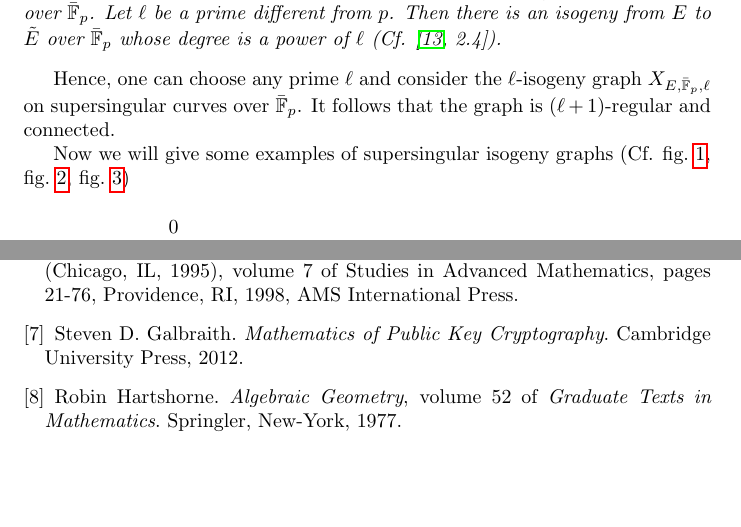
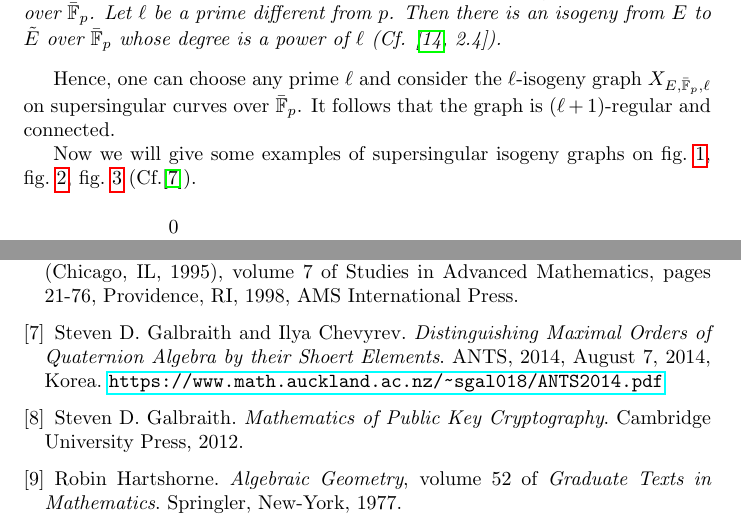
Before and after one commit to polzaku/Supersingular-Isogenies-Diffie-Hellman, a LaTeX document (Supersingular Isogeny Diffie Hellman.tex): two parts of pages 9 and 19 of 20, joined at a grey line, cut so that both start at the same text, the shorter picture padded with empty space. Compiled offline with pdfLaTeX.

Commit message:
minor fix

```diff
--- a/Supersingular Isogeny Diffie Hellman.tex
+++ b/Supersingular Isogeny Diffie Hellman.tex
@@ -311,7 +311,7 @@ In contrast to the ordinary case , the supersingular graph is always connected u
 
 Hence, one can choose any prime $\ell$ and consider the $\ell$-isogeny graph $X_{E,\bar{\mathbb{F}}_p, {\ell}}$ on supersingular curves over $\bar{\mathbb{F}}_p$. It follows that the graph is $(\ell + 1)$-regular and connected.
 
-Now we will give some examples of supersingular isogeny graphs (Cf. \cref{SIG83.figure}, \cref{SIG103.figure}, \cref{SIG101.figure})
+Now we will give some examples of supersingular isogeny graphs on \cref{SIG83.figure}, \cref{SIG103.figure}, \cref{SIG101.figure} (Cf.\cite{Galbraith-Talk}).
 
 \begin{figure}[h]
 \begin{center}
@@ -848,6 +848,8 @@ Finally, we have to note that there is a quantum subexponential attack \cite{Iso
 
 	\bibitem{Elkies98} Noam D. Elkies. \textit{Elliptic and modular curves over finite fields and related computational issues.} In Computational perspectives on number theory (Chicago, IL, 1995), volume 7 of Studies in Advanced Mathematics, pages 21-76, Providence, RI, 1998, AMS International Press.
 
+	\bibitem{Galbraith-Talk} Steven D. Galbraith and Ilya Chevyrev. \textit{Distinguishing Maximal Orders of Quaternion Algebra by their Shoert Elements}. ANTS, 2014, August 7, 2014, Korea. \url{https://www.math.auckland.ac.nz/~sgal018/ANTS2014.pdf}
+
 	\bibitem{Galbraith-PKC} Steven D. Galbraith. \textit{Mathematics of Public Key Cryptography}. Cambridge University Press, 2012.
 
 	\bibitem{Hartshorne} Robin Hartshorne. \textit{Algebraic Geometry}, volume 52 of \textit{Graduate Texts in Mathematics}. Springler, New-York, 1977.
```
Also changed, not shown: Supersingular Isogeny Diffie Hellman.pdf, Supersingular Isogeny Diffie Hellman.tex (2 more changed lines).
